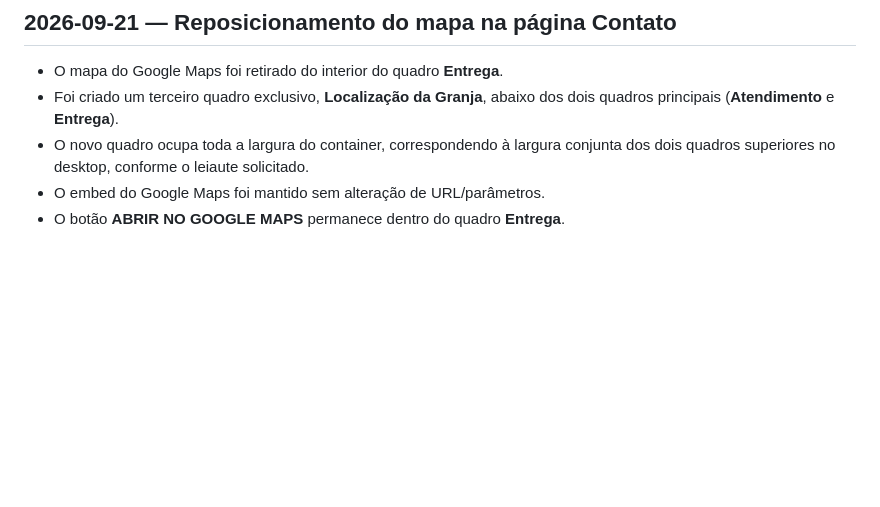
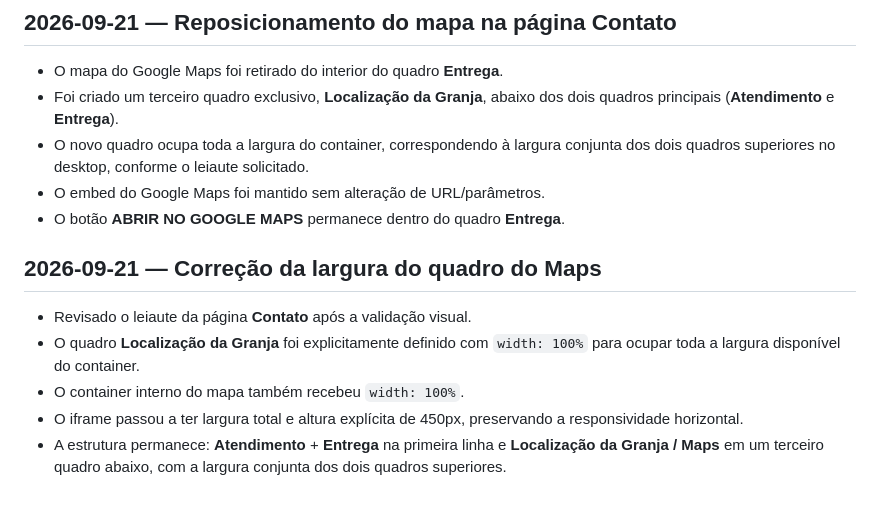
Before and after one commit to ibiblioconstantine/site-granjafernandes, a Markdown page: docs/CHANGELOG.md, the part around the change. Rendered like a GitHub page; blank space fills up the shorter version.

Commit message:
GF-DOC-030: documenta correção da largura do Maps

```diff
--- a/docs/CHANGELOG.md
+++ b/docs/CHANGELOG.md
@@ -56,3 +56,11 @@ A documentação integral das decisões permanece no repositório privado de con
 - O novo quadro ocupa toda a largura do container, correspondendo à largura conjunta dos dois quadros superiores no desktop, conforme o leiaute solicitado.
 - O embed do Google Maps foi mantido sem alteração de URL/parâmetros.
 - O botão **ABRIR NO GOOGLE MAPS** permanece dentro do quadro **Entrega**.
+
+## 2026-09-21 — Correção da largura do quadro do Maps
+
+- Revisado o leiaute da página **Contato** após a validação visual.
+- O quadro **Localização da Granja** foi explicitamente definido com `width: 100%` para ocupar toda a largura disponível do container.
+- O container interno do mapa também recebeu `width: 100%`.
+- O iframe passou a ter largura total e altura explícita de 450px, preservando a responsividade horizontal.
+- A estrutura permanece: **Atendimento** + **Entrega** na primeira linha e **Localização da Granja / Maps** em um terceiro quadro abaixo, com a largura conjunta dos dois quadros superiores.
```
